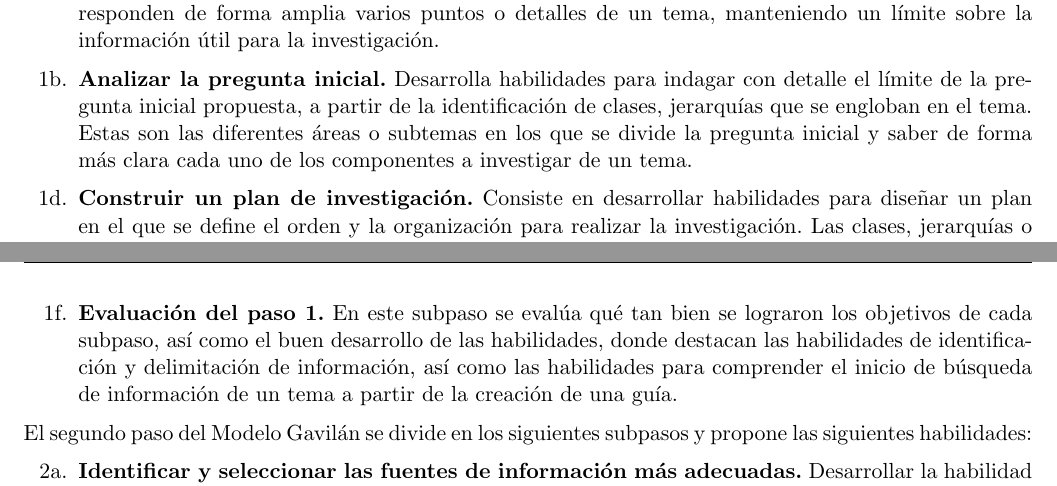
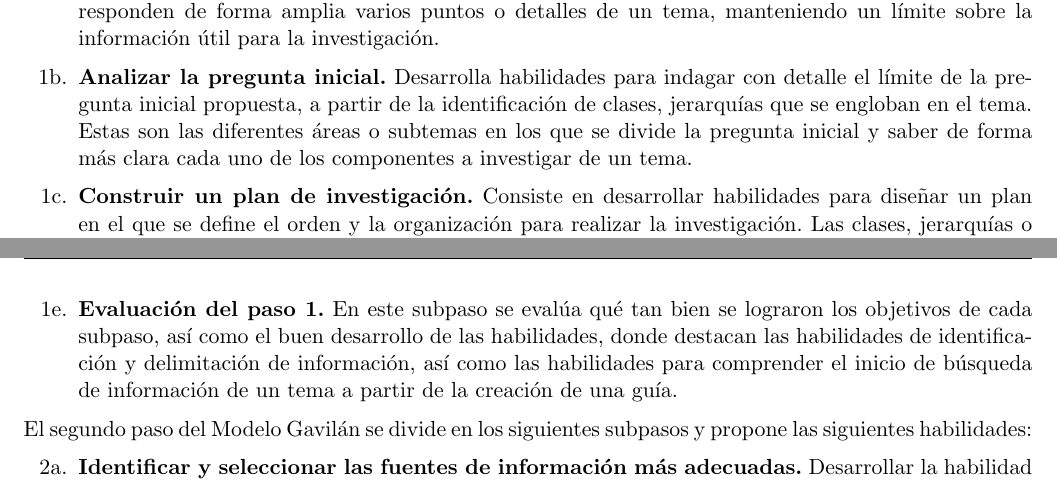
Before and after one commit to EmmanuelCruz/Tesis-Skill_de_Alexa_para_apoyar_el_desarrollo_de_la_Competencia_de_Manejo_de_Informacion, a LaTeX thesis (Tesis.tex, which reads Cap5/cap5.tex): two parts of pages 116 and 117 of 151, joined at a grey line, cut so that both start at the same text. Compiled offline with pdfLaTeX.

Commit message:
Correcciones de listado

```diff
--- a/Cap5/cap5.tex
+++ b/Cap5/cap5.tex
@@ -29,9 +29,9 @@ El primer paso del Modelo Gavilán se divide en los siguientes subpasos y propon
 \begin{itemize}
   \item [1a.] \textbf{Plantear una pregunta inicial.} Tiene como objetivo desarrollar las habilidades necesarias para iniciar una investigación a partir de la formulación de preguntas iniciales. Estas son preguntas que responden de forma amplia varios puntos o detalles de un tema, manteniendo un límite sobre la información útil para la investigación.
   \item [1b.] \textbf{Analizar la pregunta inicial.} Desarrolla habilidades para indagar con detalle el límite de la pregunta inicial propuesta, a partir de la identificación de clases, jerarquías que se engloban en el tema. Estas son las diferentes áreas o subtemas en los que se divide la pregunta inicial y saber de forma más clara cada uno de los componentes a investigar de un tema.
-  \item [1d.] \textbf{Construir un plan de investigación.} Consiste en desarrollar habilidades para diseñar un plan en el que se define el orden y la organización para realizar la investigación. Las clases, jerarquías o áreas encontradas en el subpaso anterior, se ordenan de tal forma que la investigación obtiene un proceso de investigación lógico. Además, se plantean estrategias para desarrollar las habilidades de análisis e identificación de las clases o jerarquías que no proporcionan información útil, así como las que proveen la información más adecuada para responder las preguntas de la investigación.
-  \item [1e.] \textbf{Formular preguntas secundarias.} Se identifican los aspectos más importantes y relevantes de cada división del subpaso anterior, a partir de la generación de preguntas secundarias. Estas preguntas son aquellas que dan respuesta a información específica de un tema, ya que son muy concretas y su respuesta da solución a información precisa de algún tema.
-  \item [1f.] \textbf{Evaluación del paso 1.} En este subpaso se evalúa qué tan bien se lograron los objetivos de cada subpaso, así como el buen desarrollo de las habilidades, donde destacan las habilidades de identificación y delimitación de información, así como las habilidades para comprender el inicio de búsqueda de información de un tema a partir de la creación de una guía.
+  \item [1c.] \textbf{Construir un plan de investigación.} Consiste en desarrollar habilidades para diseñar un plan en el que se define el orden y la organización para realizar la investigación. Las clases, jerarquías o áreas encontradas en el subpaso anterior, se ordenan de tal forma que la investigación obtiene un proceso de investigación lógico. Además, se plantean estrategias para desarrollar las habilidades de análisis e identificación de las clases o jerarquías que no proporcionan información útil, así como las que proveen la información más adecuada para responder las preguntas de la investigación.
+  \item [1d.] \textbf{Formular preguntas secundarias.} Se identifican los aspectos más importantes y relevantes de cada división del subpaso anterior, a partir de la generación de preguntas secundarias. Estas preguntas son aquellas que dan respuesta a información específica de un tema, ya que son muy concretas y su respuesta da solución a información precisa de algún tema.
+  \item [1e.] \textbf{Evaluación del paso 1.} En este subpaso se evalúa qué tan bien se lograron los objetivos de cada subpaso, así como el buen desarrollo de las habilidades, donde destacan las habilidades de identificación y delimitación de información, así como las habilidades para comprender el inicio de búsqueda de información de un tema a partir de la creación de una guía.
 \end{itemize}
 
 El segundo paso del Modelo Gavilán se divide en los siguientes subpasos y propone las siguientes habilidades:
```
